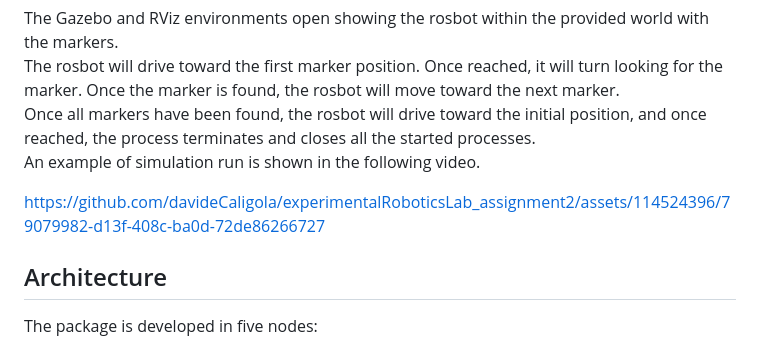
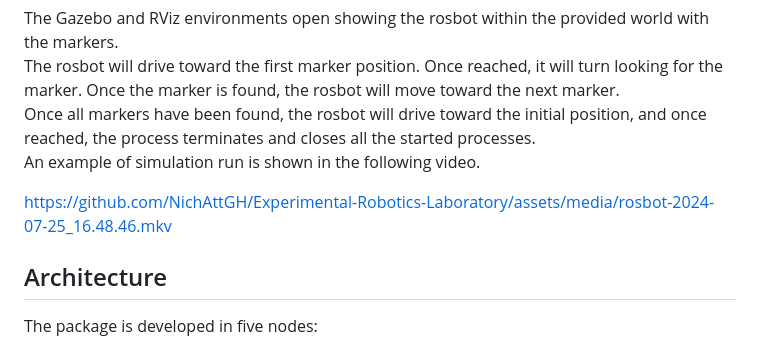
Before and after one commit to NichAttGH/Experimental-Robotics-Laboratory, a Markdown page: README.md, the part around the change. Rendered like a GitHub page.

```diff
--- a/README.md
+++ b/README.md
@@ -85,7 +85,7 @@ The rosbot will drive toward the first marker position. Once reached, it will tu
 Once all markers have been found, the rosbot will drive toward the initial position, and once reached, the process terminates and closes all the started processes.
 An example of simulation run is shown in the following video.
 
-https://github.com/davideCaligola/experimentalRoboticsLab_assignment2/assets/114524396/79079982-d13f-408c-ba0d-72de86266727
+https://github.com/NichAttGH/Experimental-Robotics-Laboratory/assets/media/rosbot-2024-07-25_16.48.46.mkv
 
 ## Architecture
 
```
